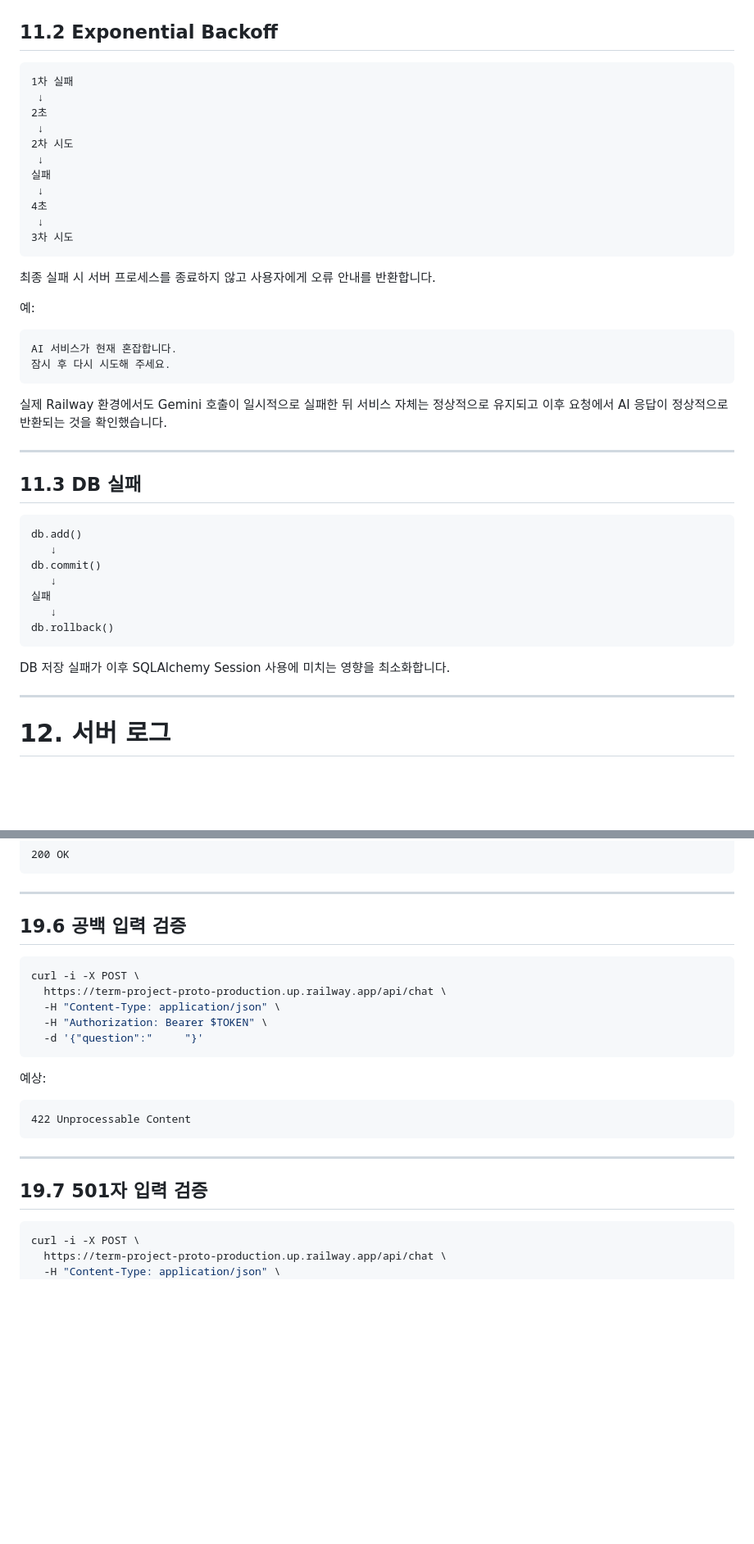
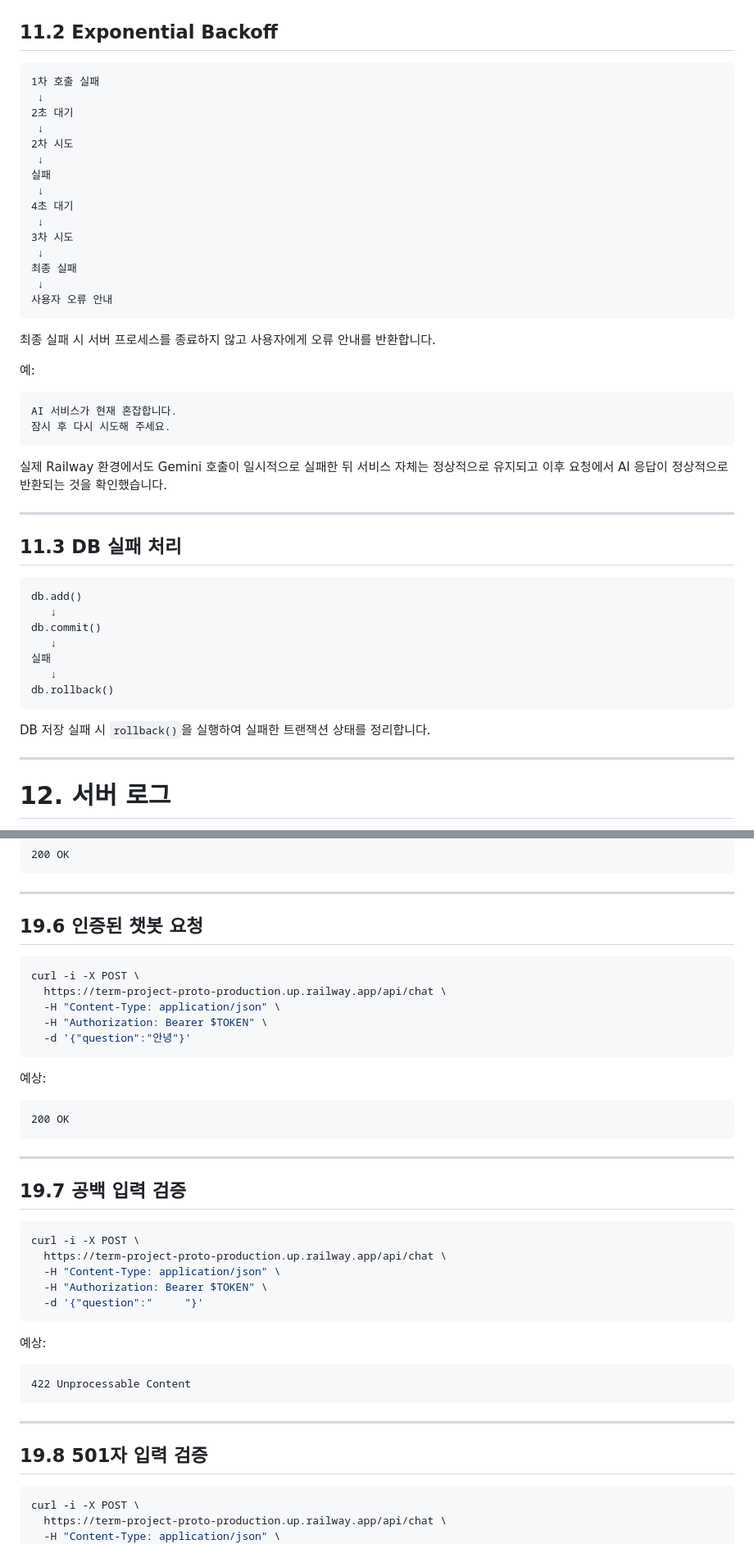
Before and after one commit to bangahee/term-project-proto, a Markdown page: README.md, 2 parts joined by grey strips. Shown at 82% size. Rendered like a GitHub page; blank space fills up the shorter version.

````diff
--- a/README.md
+++ b/README.md
@@ -867,17 +892,21 @@ Retry
 ## 11.2 Exponential Backoff
 
 ```text
-1차 실패
+1차 호출 실패
  ↓
-2초
+2초 대기
  ↓
 2차 시도
  ↓
 실패
  ↓
-4초
+4초 대기
  ↓
 3차 시도
+ ↓
+최종 실패
+ ↓
+사용자 오류 안내
 ```
 
 최종 실패 시 서버 프로세스를 종료하지 않고 사용자에게 오류 안내를 반환합니다.
@@ -893,7 +922,7 @@ AI 서비스가 현재 혼잡합니다.
 
 ---
 
-## 11.3 DB 실패
+## 11.3 DB 실패 처리
 
 ```text
 db.add()
@@ -905,7 +934,7 @@ db.commit()
 db.rollback()
 ```
 
-DB 저장 실패가 이후 SQLAlchemy Session 사용에 미치는 영향을 최소화합니다.
+DB 저장 실패 시 `rollback()`을 실행하여 실패한 트랜잭션 상태를 정리합니다.
 
 ---
 
@@ -1329,7 +1439,25 @@ curl -i \
 
 ---
 
-## 19.6 공백 입력 검증
+## 19.6 인증된 챗봇 요청
+
+```bash
+curl -i -X POST \
+  https://term-project-proto-production.up.railway.app/api/chat \
+  -H "Content-Type: application/json" \
+  -H "Authorization: Bearer $TOKEN" \
+  -d '{"question":"안녕"}'
+```
+
+예상:
+
+```text
+200 OK
+```
+
+---
+
+## 19.7 공백 입력 검증
 
 ```bash
 curl -i -X POST \
@@ -1347,7 +1475,7 @@ curl -i -X POST \
 
 ---
 
-## 19.7 501자 입력 검증
+## 19.8 501자 입력 검증
 
 ```bash
 curl -i -X POST \
````
Also changed, not shown: other parts of README.md (+156 -45 lines).
